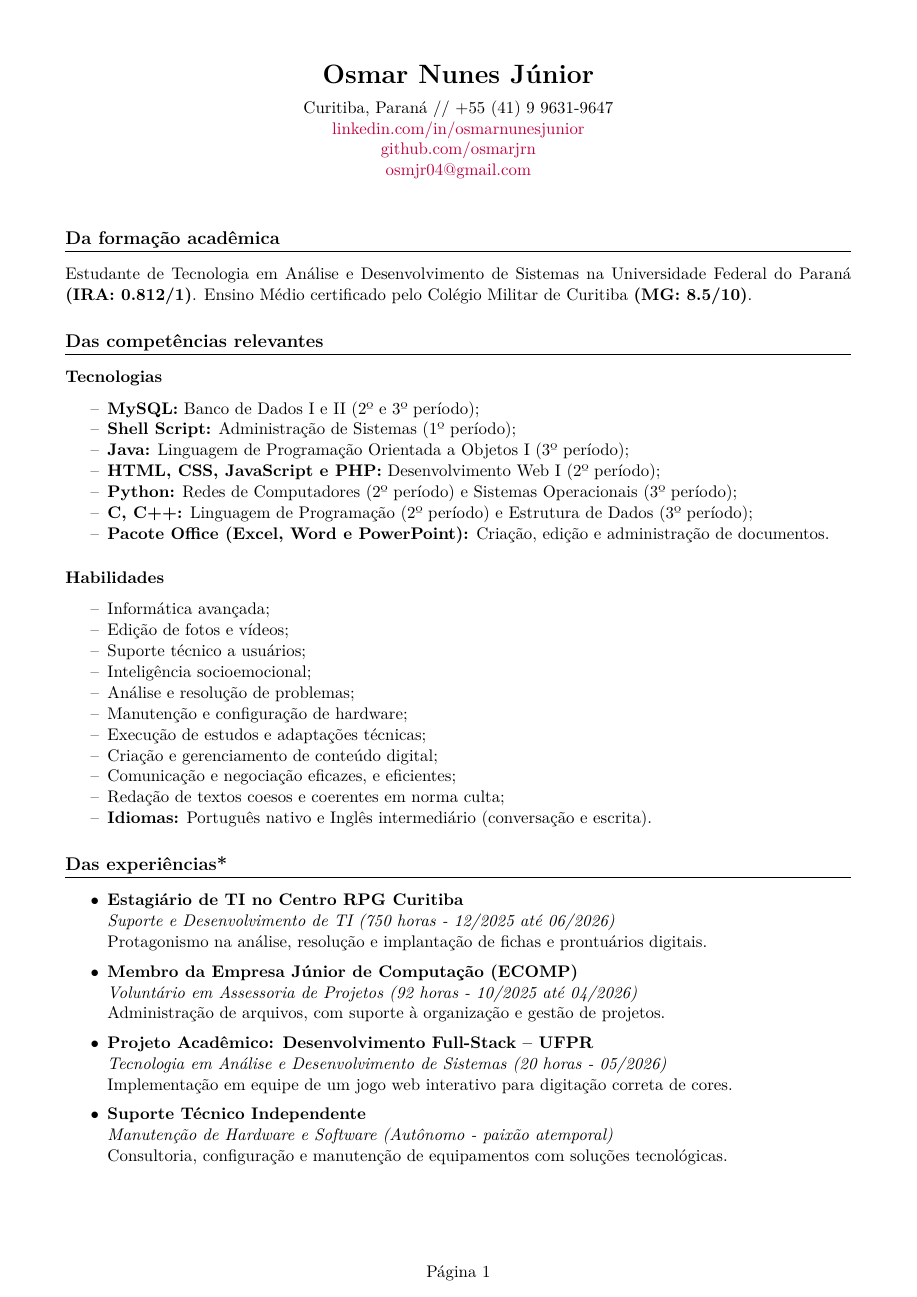
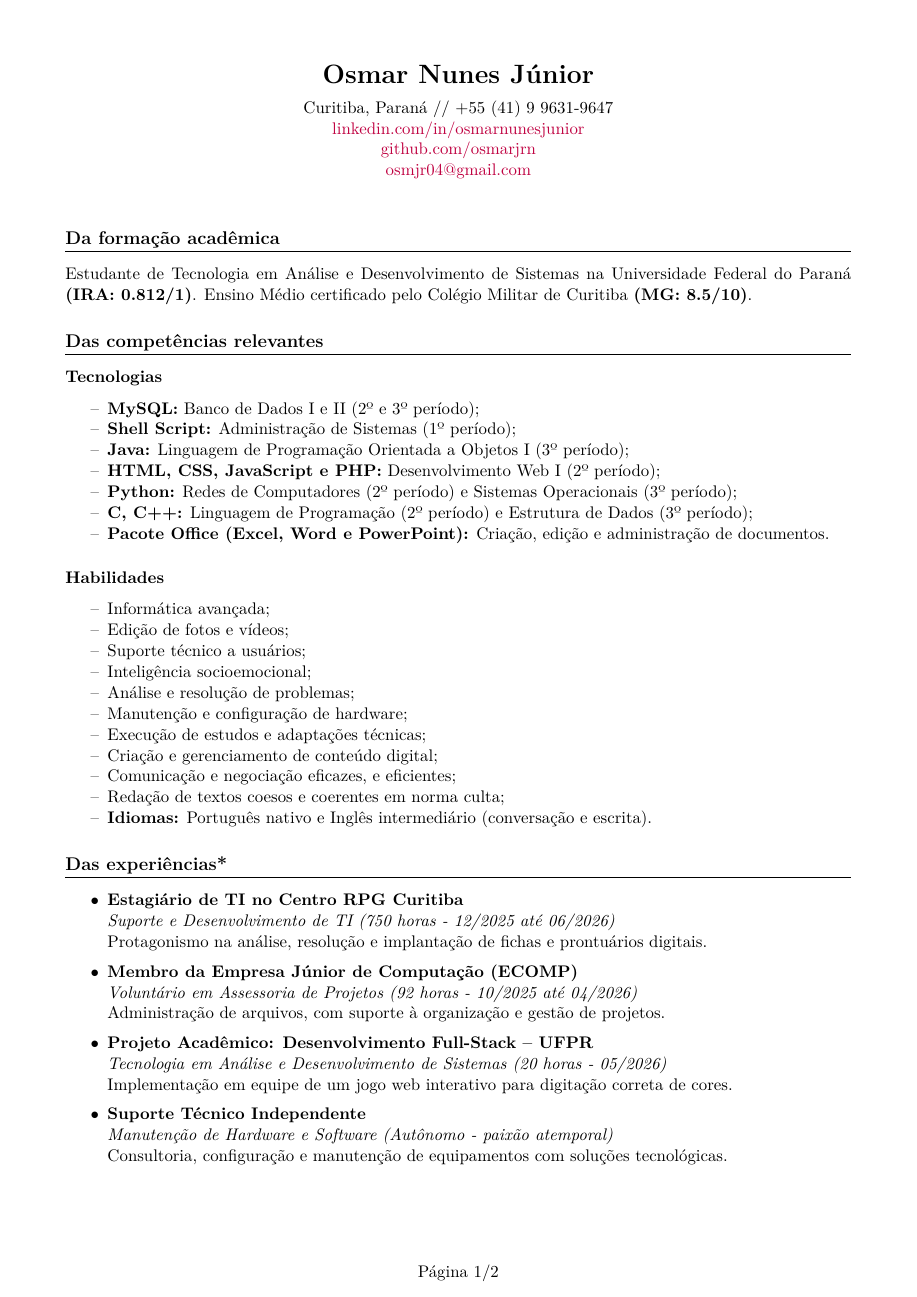
Before and after one commit to osmarjrn/CURRICULO, a LaTeX CV (curriculo_08354469131-v2.tex): page 1 of 2. Compiled offline with pdfLaTeX.

Commit message:
Update footer page numbering format v2

```diff
--- a/curriculo_08354469131-v2.tex
+++ b/curriculo_08354469131-v2.tex
@@ -15,7 +15,7 @@
 \pagestyle{fancy}
 \fancyhf{}
 \renewcommand{\headrulewidth}{0pt}
-\cfoot{Página \thepage}
+\cfoot{Página \thepage/2}
 
 \hypersetup{
     colorlinks=true,
```
